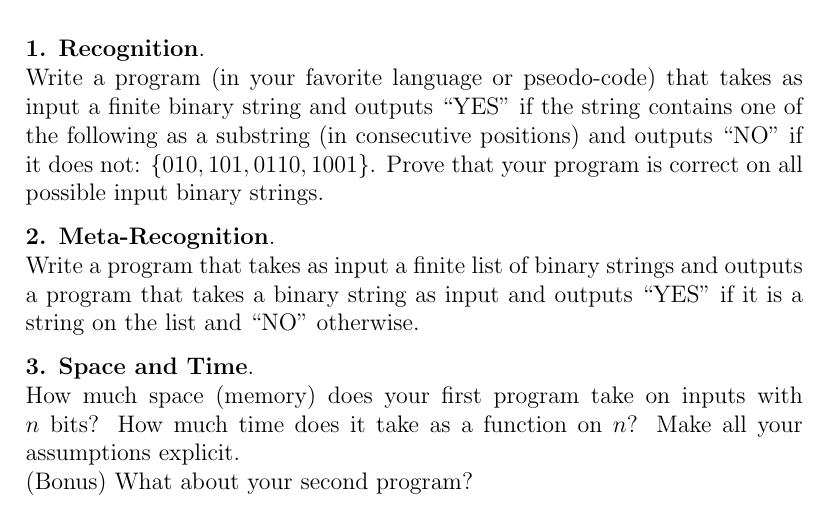
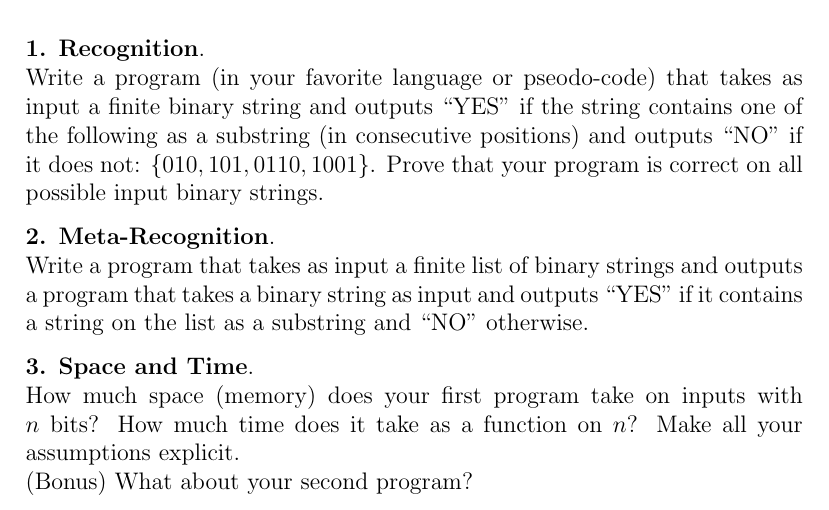
Before and after one commit to santoshv/santoshv.github.io, a LaTeX problem sheet (2019CS4510/HW1.tex): part of the page, cut so that both start at the same text. Compiled offline with pdfLaTeX.

Commit message:
correction

```diff
--- a/2019CS4510/HW1.tex
+++ b/2019CS4510/HW1.tex
@@ -32,7 +32,7 @@
 Write a program (in your favorite language or pseodo-code) that takes as input a finite binary string and outputs ``YES" if the string contains one of the following as a substring (in consecutive positions) and outputs ``NO" if it does not: $\{010, 101, 0110, 1001\}$. Prove that your program is correct on all possible input binary strings.
 
 \problem{2. Meta-Recognition}
-Write a program that takes as input a finite list of binary strings and outputs a program that takes a binary string as input and outputs ``YES" if it is a string on the list and ``NO" otherwise.
+Write a program that takes as input a finite list of binary strings and outputs a program that takes a binary string as input and outputs ``YES" if it contains a string on the list as a substring and ``NO" otherwise.
 
 \problem{3. Space and Time}
 How much space (memory) does your first program take on inputs with $n$ bits? How much time does it take as a function on $n$? Make all your assumptions explicit.
```
Also changed, not shown: 2019CS4510/HW1.pdf, 2 other files.
